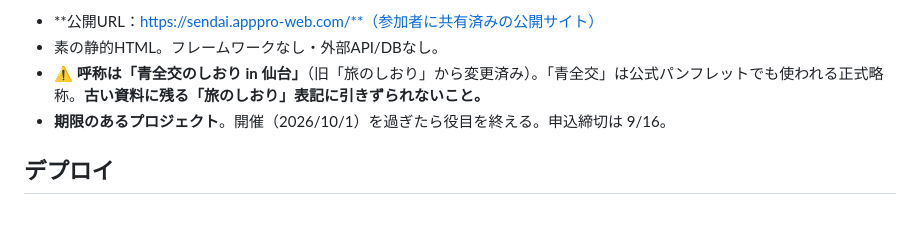
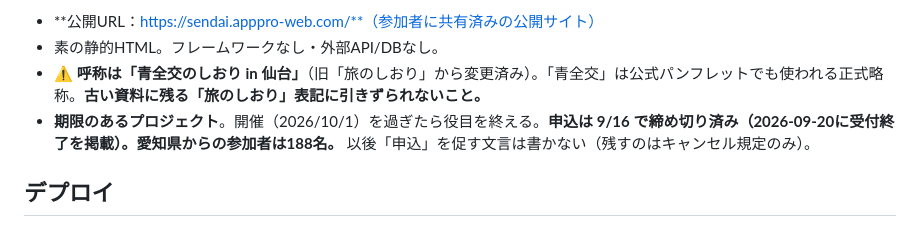
Before and after one commit to k-ugawa/sendai-guide, a Markdown page: CLAUDE.md, the part around the change. Drawn GitHub-style.

Commit message:
CLAUDE.md: 申込は締切済み・愛知から188名・以後は申込を促す文言を書かない
Co-Authored-By: Claude Opus 5 <noreply@anthropic.com>

```diff
--- a/CLAUDE.md
+++ b/CLAUDE.md
@@ -11,7 +11,7 @@
 - **公開URL：https://sendai.apppro-web.com/**（参加者に共有済みの公開サイト）
 - 素の静的HTML。フレームワークなし・外部API/DBなし。
 - ⚠️ **呼称は「青全交のしおり in 仙台」**（旧「旅のしおり」から変更済み）。「青全交」は公式パンフレットでも使われる正式略称。**古い資料に残る「旅のしおり」表記に引きずられないこと。**
-- **期限のあるプロジェクト**。開催（2026/10/1）を過ぎたら役目を終える。申込締切は 9/16。
+- **期限のあるプロジェクト**。開催（2026/10/1）を過ぎたら役目を終える。**申込は 9/16 で締め切り済み（2026-09-20に受付終了を掲載）。愛知県からの参加者は188名。** 以後「申込」を促す文言は書かない（残すのはキャンセル規定のみ）。
 
 ## デプロイ
 
```
